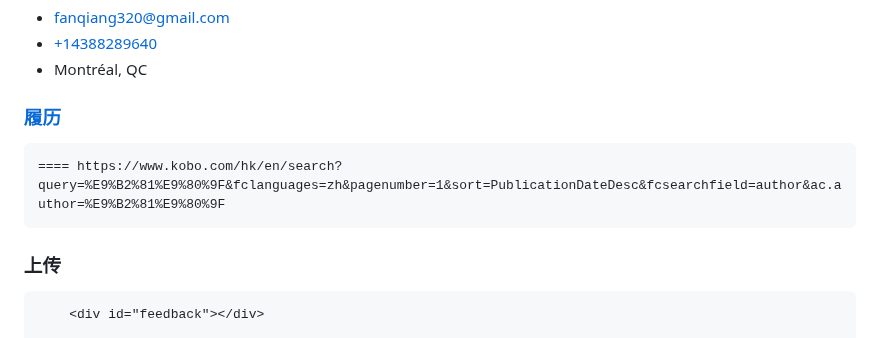
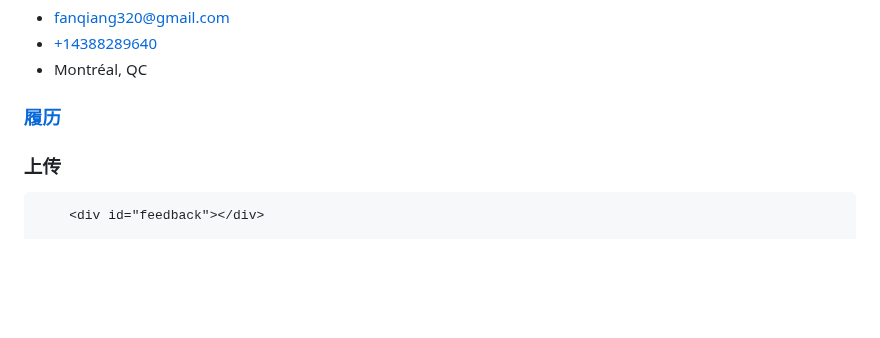
Before and after one commit to masara24/Intro, a Markdown page: j.md, the part around the change. Drawn GitHub-style; blank space fills up the shorter version.

```diff
--- a/j.md
+++ b/j.md
@@ -35,7 +35,6 @@ line. It is intended to be used for contact details -->
 <!-- 私は赵子肖と申します、35歳，専攻(せんこう)は电子工程(でんしこうがくか)です。 -->
 
 ### <a href="履历.xlsx">履历</a>
-    ==== https://www.kobo.com/hk/en/search?query=%E9%B2%81%E9%80%9F&fclanguages=zh&pagenumber=1&sort=PublicationDateDesc&fcsearchfield=author&ac.author=%E9%B2%81%E9%80%9F
 
   </template>
     <div>
```
